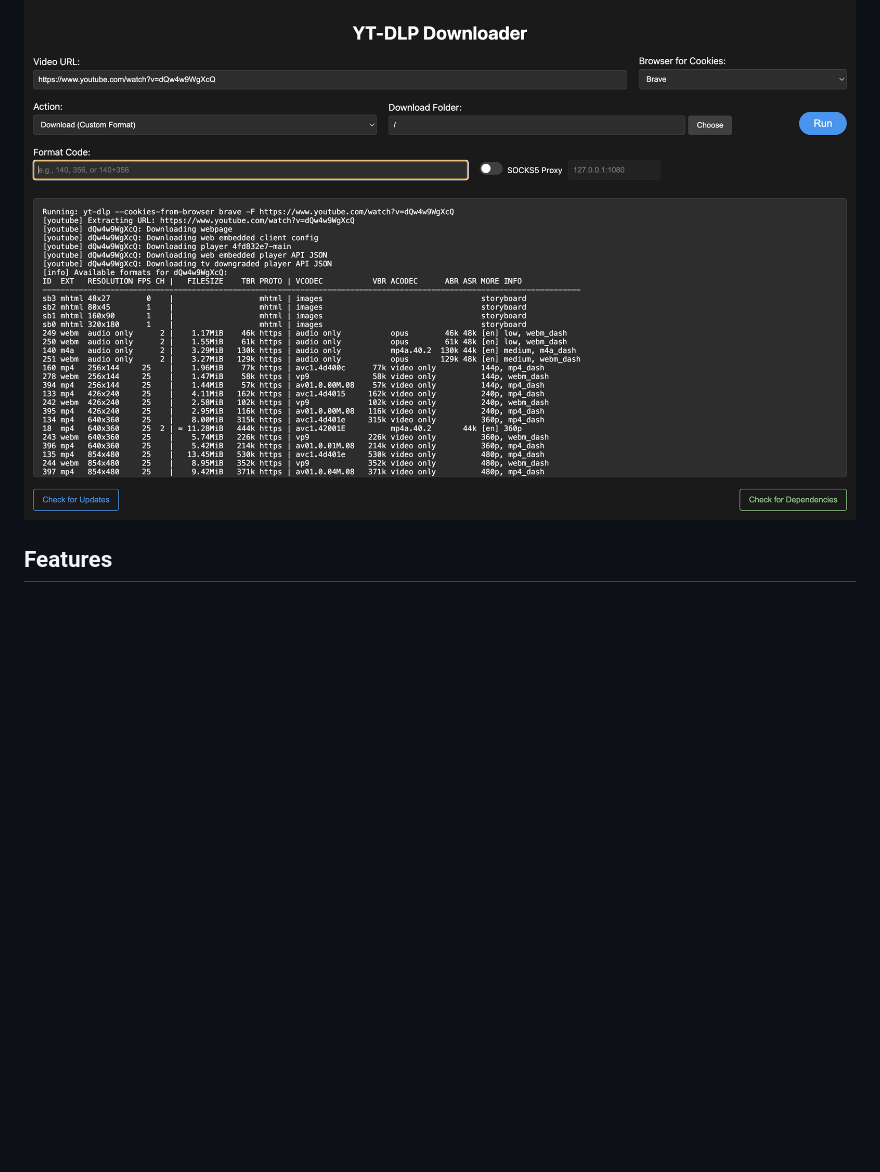
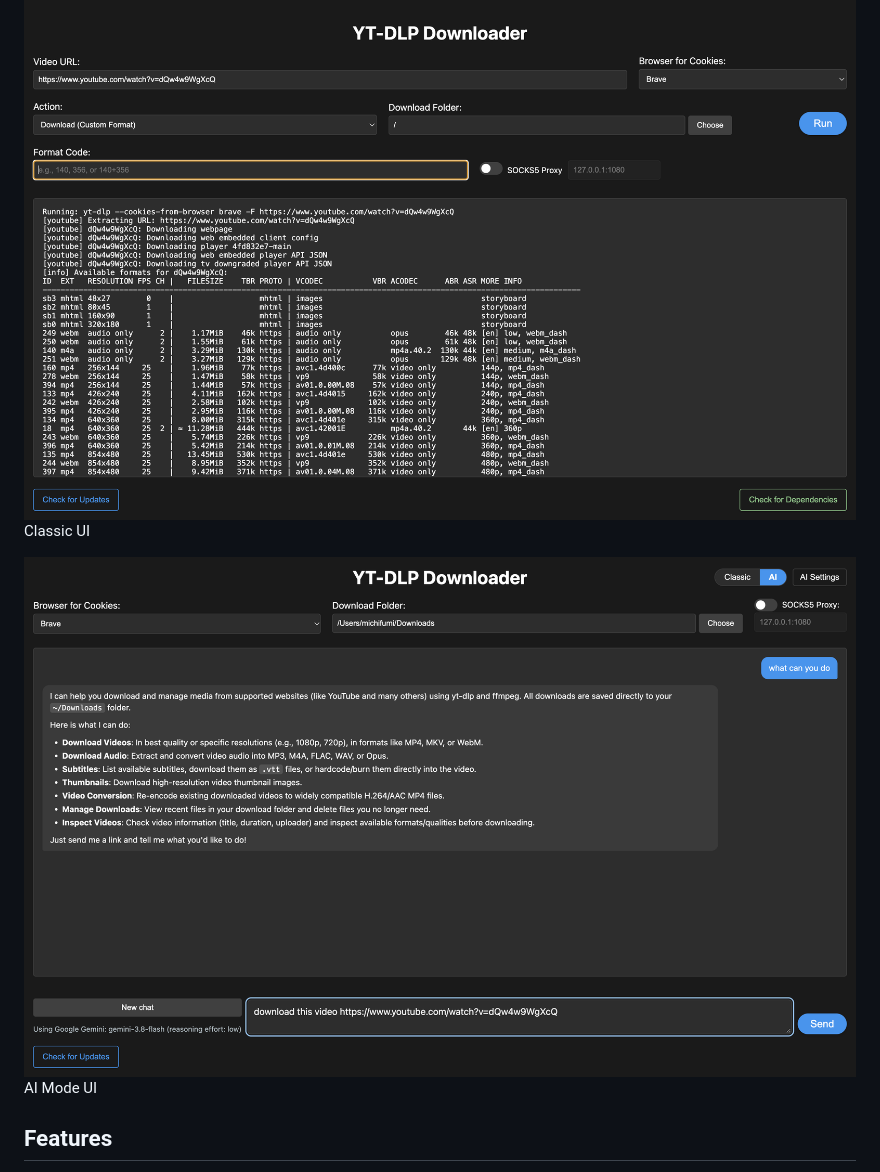
Before and after one commit to Shawshank01/yt-downloader-electron, a Markdown page: README.md, the part around the change. GitHub-like rendering; pictures changed too: public/YT-Downloader-UI-AI.png (added); blank space fills up the shorter version.

```diff
--- a/README.md
+++ b/README.md
@@ -12,6 +12,10 @@ It has two interfaces that you can switch between at any time:
 - **AI Mode (🆕)**: describe what you want in plain language, for example *"Download this video: https://..."*, and an AI assistant carries it out with yt-dlp and FFmpeg.
 
 ![YT Downloader Electron UI](public/YT-Downloader-UI.png)
+Classic UI
+
+![YT Downloader Electron UI AI Mode](public/YT-Downloader-UI-AI.png)
+AI Mode UI
 
 ## Features
 
```
Also changed, not shown: 1 other file.
